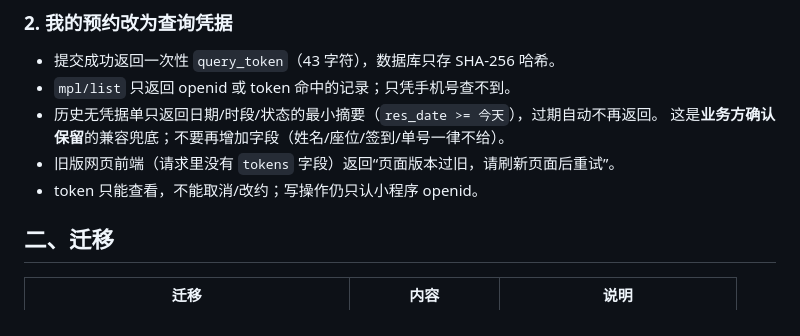
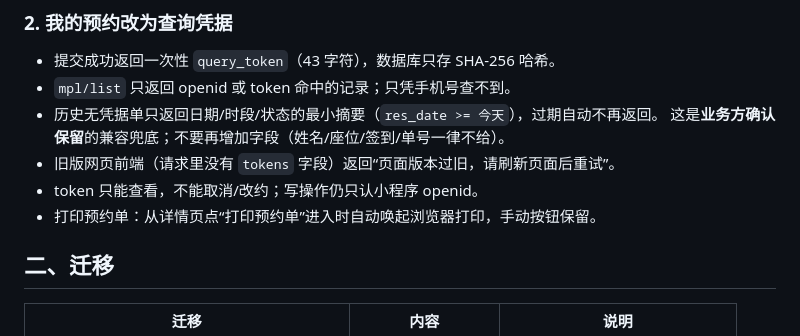
Before and after one commit to KMV5120/SMUPA-addon, a Markdown page: PR-冥想室时段与查询凭据.md, the part around the change. Drawn GitHub-style.

Commit message:
docs(冥想室): 补充打印页自动唤起打印
Co-Authored-By: Claude Code <noreply@anthropic.com>

```diff
--- a/PR-冥想室时段与查询凭据.md
+++ b/PR-冥想室时段与查询凭据.md
@@ -34,6 +34,7 @@
   这是**业务方确认保留**的兼容兜底；不要再增加字段（姓名/座位/签到/单号一律不给）。
 - 旧版网页前端（请求里没有 `tokens` 字段）返回“页面版本过旧，请刷新页面后重试”。
 - token 只能查看，不能取消/改约；写操作仍只认小程序 openid。
+- 打印预约单：从详情页点“打印预约单”进入时自动唤起浏览器打印，手动按钮保留。
 
 ## 二、迁移
 
```
